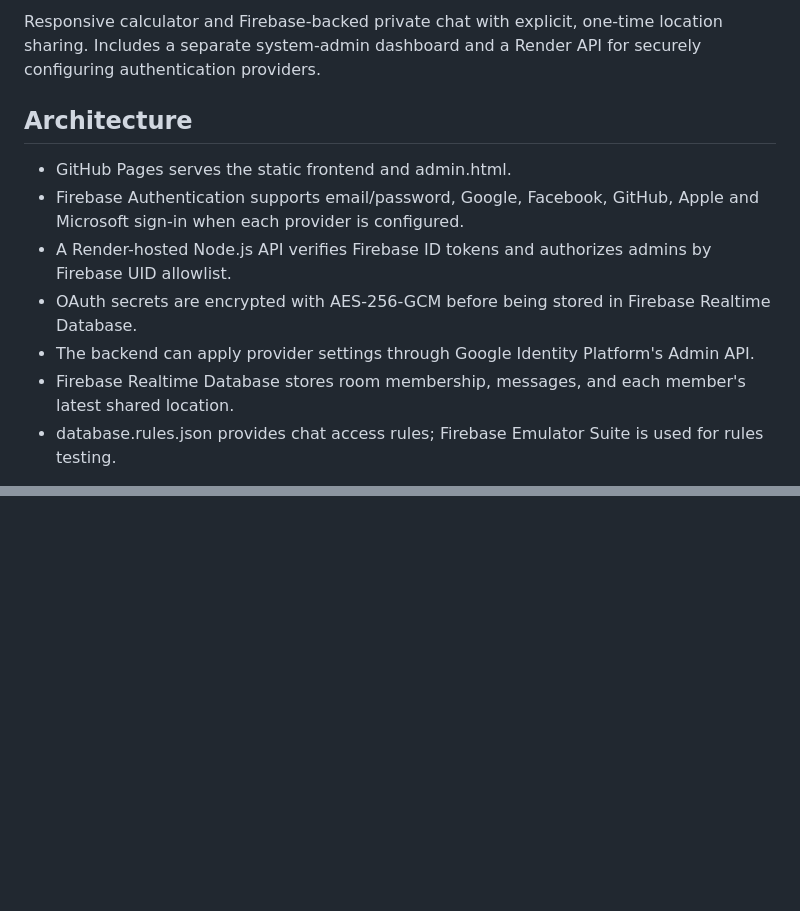
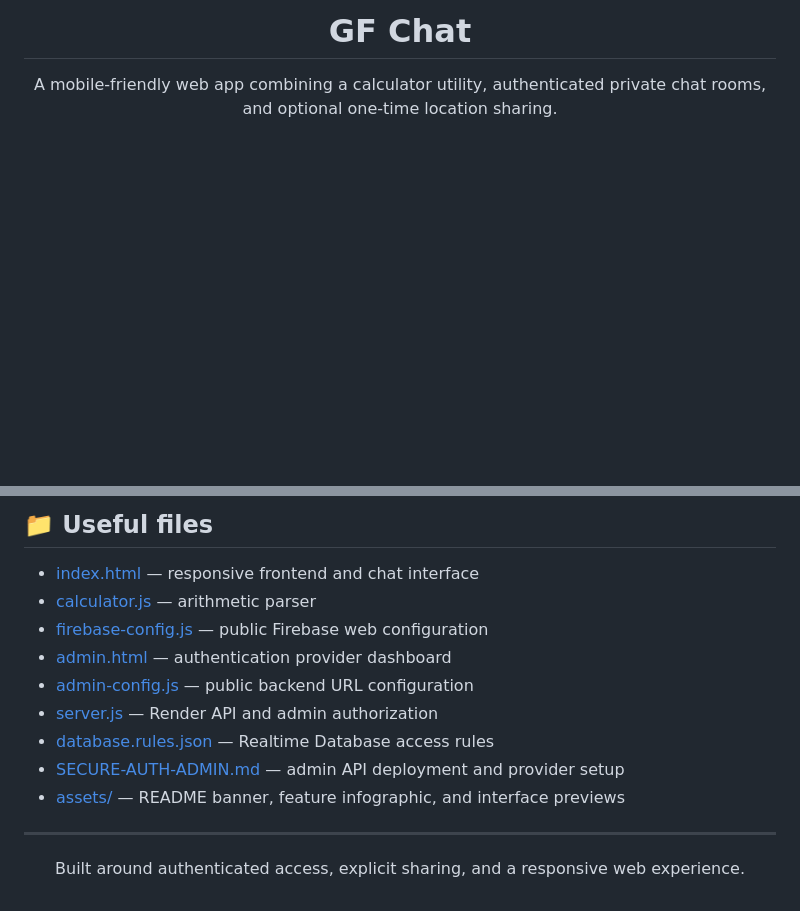
Before and after one commit to ahsanibnewalid/gf-chat, a Markdown page: README.md, 2 parts joined by grey strips. GitHub-like rendering; blank space fills up the shorter version.

```diff
--- a/README.md
+++ b/README.md
@@ -2,12 +5,7 @@
 
-Responsive calculator and Firebase-backed private chat with explicit, one-time location sharing. Includes a separate system-admin dashboard and a Render API for securely configuring authentication providers.
+<h1 align="center">GF Chat</h1>
 
-## Architecture
-- GitHub Pages serves the static frontend and admin.html.
-- Firebase Authentication supports email/password, Google, Facebook, GitHub, Apple and Microsoft sign-in when each provider is configured.
-- A Render-hosted Node.js API verifies Firebase ID tokens and authorizes admins by Firebase UID allowlist.
-- OAuth secrets are encrypted with AES-256-GCM before being stored in Firebase Realtime Database.
-- The backend can apply provider settings through Google Identity Platform's Admin API.
-- Firebase Realtime Database stores room membership, messages, and each member's latest shared location.
-- database.rules.json provides chat access rules; Firebase Emulator Suite is used for rules testing.
+<p align="center">
+  A mobile-friendly web app combining a calculator utility, authenticated private chat rooms, and optional one-time location sharing.
+</p>
 
@@ -53,0 +137,17 @@ The rules test uses local Firebase emulators and must not use production data.
+## 📁 Useful files
+
+- [index.html](index.html) — responsive frontend and chat interface
+- [calculator.js](calculator.js) — arithmetic parser
+- [firebase-config.js](firebase-config.js) — public Firebase web configuration
+- [admin.html](admin.html) — authentication provider dashboard
+- [admin-config.js](admin-config.js) — public backend URL configuration
+- [server.js](server.js) — Render API and admin authorization
+- [database.rules.json](database.rules.json) — Realtime Database access rules
+- [SECURE-AUTH-ADMIN.md](SECURE-AUTH-ADMIN.md) — admin API deployment and provider setup
+- [assets/](assets/) — README banner, feature infographic, and interface previews
+
+---
+
+<p align="center">
+  Built around authenticated access, explicit sharing, and a responsive web experience.
+</p>
```
Also changed, not shown: other parts of README.md (+122 -34 lines).
